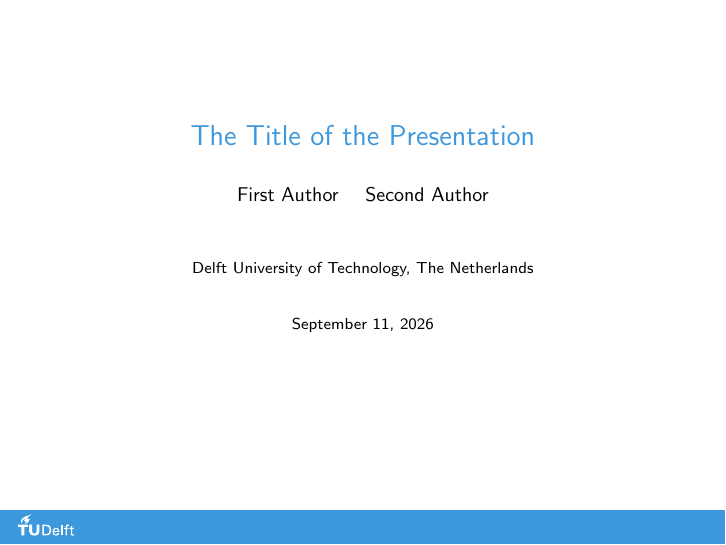
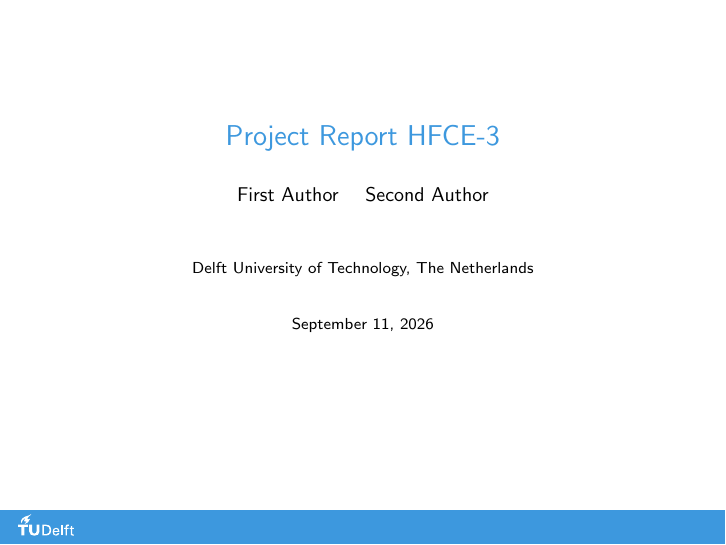
Before and after one commit to lurt04/CESE4135-HCFE-3, LaTeX slides (presentations/beamer/presentation.tex): page 1 of 3. Compiled offline with pdfLaTeX.

Commit message:
feat: Add presentation title

```diff
--- a/presentations/beamer/presentation.tex
+++ b/presentations/beamer/presentation.tex
@@ -27,7 +27,7 @@
 \renewcommand{\cite}[1]{\footnote<.->[frame]{\fullcite{#1}}}
 
 
-\title[]{The Title of the Presentation}
+\title[]{Project Report HFCE-3}
 \institute[]{Delft University of Technology, The Netherlands}
 \author{First Author \and Second Author}
 %\date{}
```
